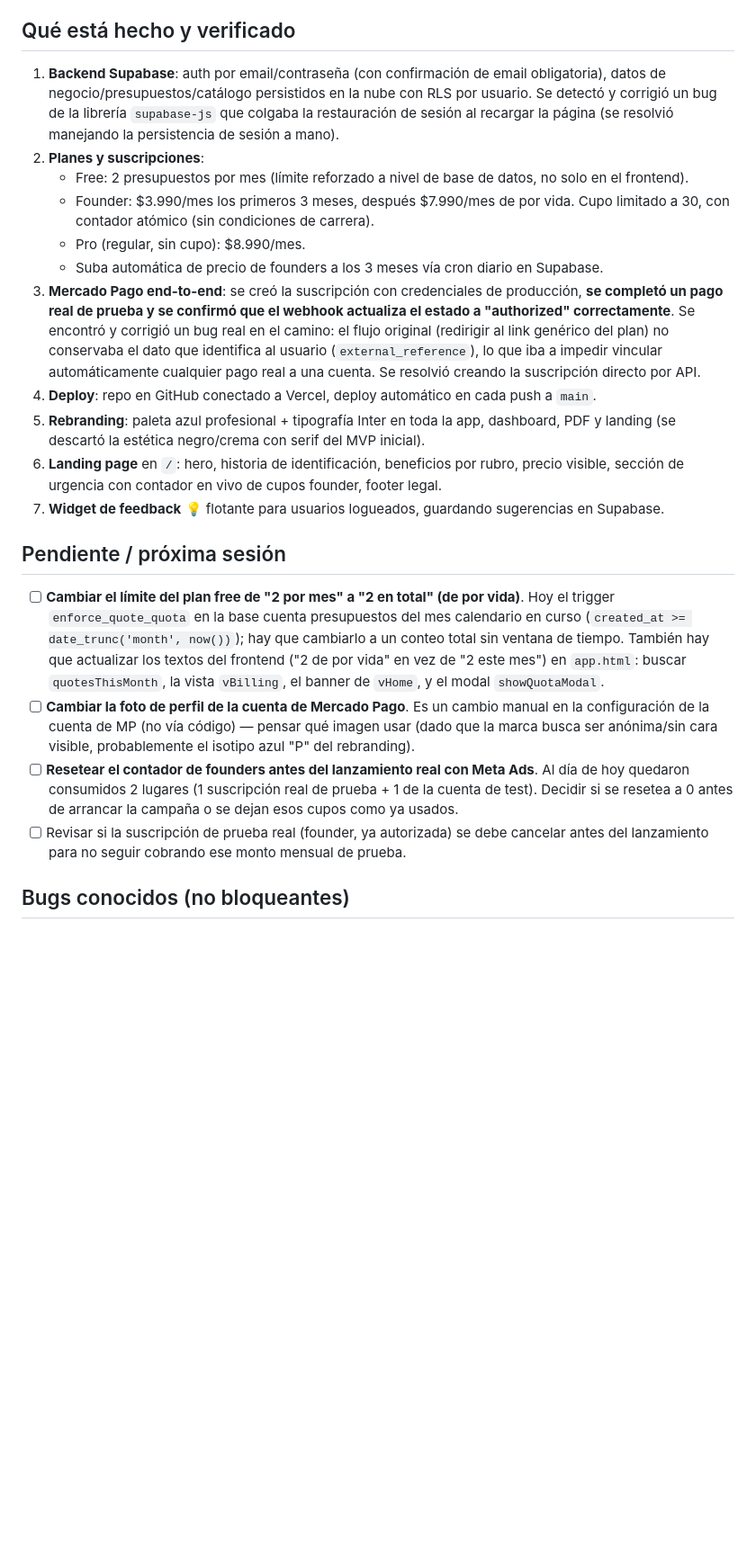
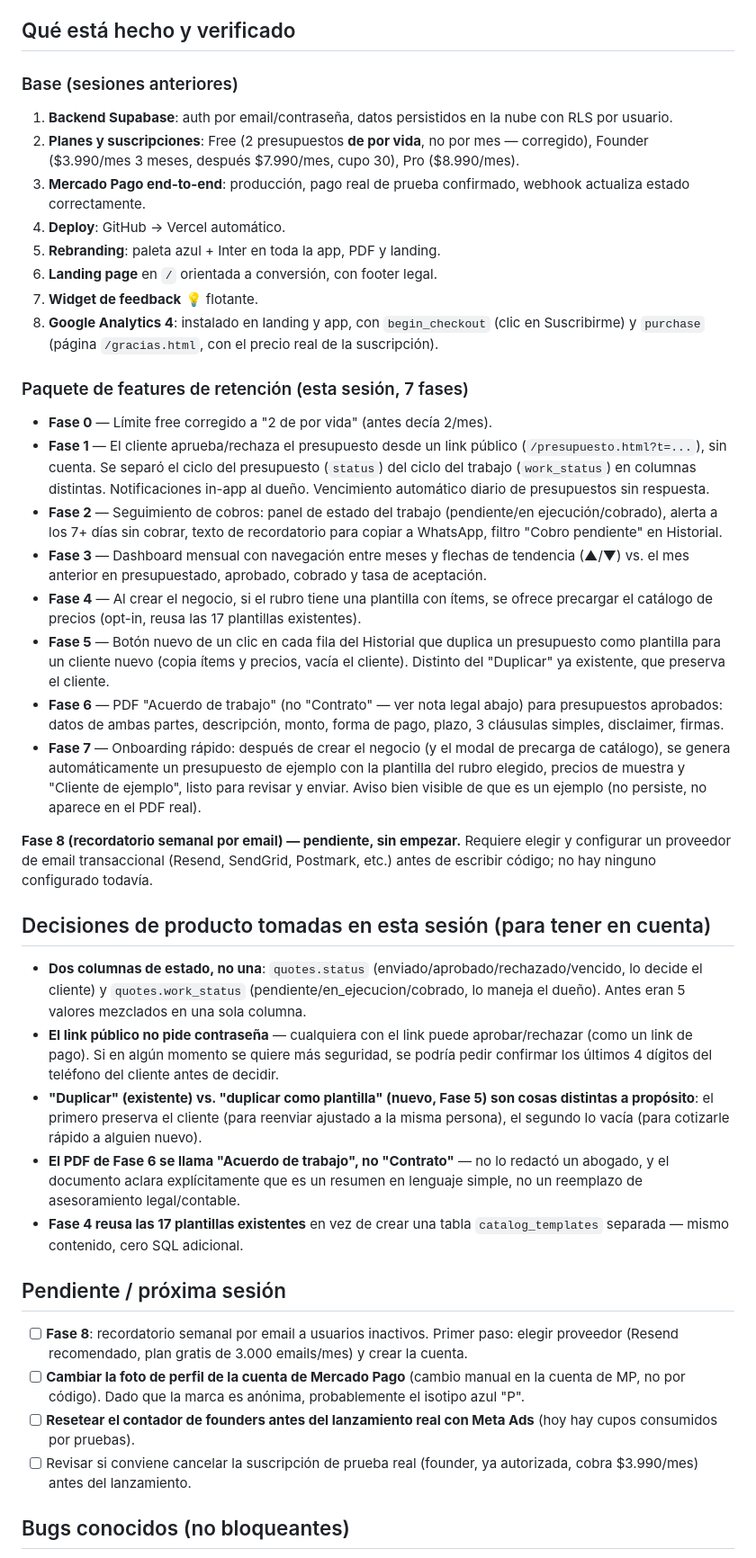
Before and after one commit to balbinopublicidads-oss/presupuestador-pro, a Markdown page: ESTADO.md, the part around one of its changes. Shown at 90% size. Rendered like a GitHub page; blank space fills up the shorter version.

Commit message:
Actualiza ESTADO.md tras el paquete de retención (fases 0-7)
Co-Authored-By: Claude Sonnet 5 <noreply@anthropic.com>

```diff
--- a/ESTADO.md
+++ b/ESTADO.md
@@ -42,24 +48,42 @@ Los `.sql` en la raíz son **migraciones históricas ya aplicadas** — quedan c
 
 ## Qué está hecho y verificado
 
-1. **Backend Supabase**: auth por email/contraseña (con confirmación de email obligatoria), datos de negocio/presupuestos/catálogo persistidos en la nube con RLS por usuario. Se detectó y corrigió un bug de la librería `supabase-js` que colgaba la restauración de sesión al recargar la página (se resolvió manejando la persistencia de sesión a mano).
-2. **Planes y suscripciones**:
-   - Free: 2 presupuestos por mes (límite reforzado a nivel de base de datos, no solo en el frontend).
-   - Founder: $3.990/mes los primeros 3 meses, después $7.990/mes de por vida. Cupo limitado a 30, con contador atómico (sin condiciones de carrera).
-   - Pro (regular, sin cupo): $8.990/mes.
-   - Suba automática de precio de founders a los 3 meses vía cron diario en Supabase.
-3. **Mercado Pago end-to-end**: se creó la suscripción con credenciales de producción, **se completó un pago real de prueba y se confirmó que el webhook actualiza el estado a "authorized" correctamente**. Se encontró y corrigió un bug real en el camino: el flujo original (redirigir al link genérico del plan) no conservaba el dato que identifica al usuario (`external_reference`), lo que iba a impedir vincular automáticamente cualquier pago real a una cuenta. Se resolvió creando la suscripción directo por API.
-4. **Deploy**: repo en GitHub conectado a Vercel, deploy automático en cada push a `main`.
-5. **Rebranding**: paleta azul profesional + tipografía Inter en toda la app, dashboard, PDF y landing (se descartó la estética negro/crema con serif del MVP inicial).
-6. **Landing page** en `/`: hero, historia de identificación, beneficios por rubro, precio visible, sección de urgencia con contador en vivo de cupos founder, footer legal.
-7. **Widget de feedback** 💡 flotante para usuarios logueados, guardando sugerencias en Supabase.
+### Base (sesiones anteriores)
+1. **Backend Supabase**: auth por email/contraseña, datos persistidos en la nube con RLS por usuario.
+2. **Planes y suscripciones**: Free (2 presupuestos **de por vida**, no por mes — corregido), Founder ($3.990/mes 3 meses, después $7.990/mes, cupo 30), Pro ($8.990/mes).
+3. **Mercado Pago end-to-end**: producción, pago real de prueba confirmado, webhook actualiza estado correctamente.
+4. **Deploy**: GitHub → Vercel automático.
+5. **Rebranding**: paleta azul + Inter en toda la app, PDF y landing.
+6. **Landing page** en `/` orientada a conversión, con footer legal.
+7. **Widget de feedback** 💡 flotante.
+8. **Google Analytics 4**: instalado en landing y app, con `begin_checkout` (clic en Suscribirme) y `purchase` (página `/gracias.html`, con el precio real de la suscripción).
+
+### Paquete de features de retención (esta sesión, 7 fases)
+- **Fase 0** — Límite free corregido a "2 de por vida" (antes decía 2/mes).
+- **Fase 1** — El cliente aprueba/rechaza el presupuesto desde un link público (`/presupuesto.html?t=...`), sin cuenta. Se separó el ciclo del presupuesto (`status`) del ciclo del trabajo (`work_status`) en columnas distintas. Notificaciones in-app al dueño. Vencimiento automático diario de presupuestos sin respuesta.
+- **Fase 2** — Seguimiento de cobros: panel de estado del trabajo (pendiente/en ejecución/cobrado), alerta a los 7+ días sin cobrar, texto de recordatorio para copiar a WhatsApp, filtro "Cobro pendiente" en Historial.
+- **Fase 3** — Dashboard mensual con navegación entre meses y flechas de tendencia (▲/▼) vs. el mes anterior en presupuestado, aprobado, cobrado y tasa de aceptación.
+- **Fase 4** — Al crear el negocio, si el rubro tiene una plantilla con ítems, se ofrece precargar el catálogo de precios (opt-in, reusa las 17 plantillas existentes).
+- **Fase 5** — Botón nuevo de un clic en cada fila del Historial que duplica un presupuesto como plantilla para un cliente nuevo (copia ítems y precios, vacía el cliente). Distinto del "Duplicar" ya existente, que preserva el cliente.
+- **Fase 6** — PDF "Acuerdo de trabajo" (no "Contrato" — ver nota legal abajo) para presupuestos aprobados: datos de ambas partes, descripción, monto, forma de pago, plazo, 3 cláusulas simples, disclaimer, firmas.
+- **Fase 7** — Onboarding rápido: después de crear el negocio (y el modal de precarga de catálogo), se genera automáticamente un presupuesto de ejemplo con la plantilla del rubro elegido, precios de muestra y "Cliente de ejemplo", listo para revisar y enviar. Aviso bien visible de que es un ejemplo (no persiste, no aparece en el PDF real).
+
+**Fase 8 (recordatorio semanal por email) — pendiente, sin empezar.** Requiere elegir y configurar un proveedor de email transaccional (Resend, SendGrid, Postmark, etc.) antes de escribir código; no hay ninguno configurado todavía.
+
+## Decisiones de producto tomadas en esta sesión (para tener en cuenta)
+
+- **Dos columnas de estado, no una**: `quotes.status` (enviado/aprobado/rechazado/vencido, lo decide el cliente) y `quotes.work_status` (pendiente/en_ejecucion/cobrado, lo maneja el dueño). Antes eran 5 valores mezclados en una sola columna.
+- **El link público no pide contraseña** — cualquiera con el link puede aprobar/rechazar (como un link de pago). Si en algún momento se quiere más seguridad, se podría pedir confirmar los últimos 4 dígitos del teléfono del cliente antes de decidir.
+- **"Duplicar" (existente) vs. "duplicar como plantilla" (nuevo, Fase 5) son cosas distintas a propósito**: el primero preserva el cliente (para reenviar ajustado a la misma persona), el segundo lo vacía (para cotizarle rápido a alguien nuevo).
+- **El PDF de Fase 6 se llama "Acuerdo de trabajo", no "Contrato"** — no lo redactó un abogado, y el documento aclara explícitamente que es un resumen en lenguaje simple, no un reemplazo de asesoramiento legal/contable.
+- **Fase 4 reusa las 17 plantillas existentes** en vez de crear una tabla `catalog_templates` separada — mismo contenido, cero SQL adicional.
 
 ## Pendiente / próxima sesión
 
-- [ ] **Cambiar el límite del plan free de "2 por mes" a "2 en total" (de por vida)**. Hoy el trigger `enforce_quote_quota` en la base cuenta presupuestos del mes calendario en curso (`created_at >= date_trunc('month', now())`); hay que cambiarlo a un conteo total sin ventana de tiempo. También hay que actualizar los textos del frontend ("2 de por vida" en vez de "2 este mes") en `app.html`: buscar `quotesThisMonth`, la vista `vBilling`, el banner de `vHome`, y el modal `showQuotaModal`.
-- [ ] **Cambiar la foto de perfil de la cuenta de Mercado Pago**. Es un cambio manual en la configuración de la cuenta de MP (no vía código) — pensar qué imagen usar (dado que la marca busca ser anónima/sin cara visible, probablemente el isotipo azul "P" del rebranding).
-- [ ] **Resetear el contador de founders antes del lanzamiento real con Meta Ads**. Al día de hoy quedaron consumidos 2 lugares (1 suscripción real de prueba + 1 de la cuenta de test). Decidir si se resetea a 0 antes de arrancar la campaña o se dejan esos cupos como ya usados.
-- [ ] Revisar si la suscripción de prueba real (founder, ya autorizada) se debe cancelar antes del lanzamiento para no seguir cobrando ese monto mensual de prueba.
+- [ ] **Fase 8**: recordatorio semanal por email a usuarios inactivos. Primer paso: elegir proveedor (Resend recomendado, plan gratis de 3.000 emails/mes) y crear la cuenta.
+- [ ] **Cambiar la foto de perfil de la cuenta de Mercado Pago** (cambio manual en la cuenta de MP, no por código). Dado que la marca es anónima, probablemente el isotipo azul "P".
+- [ ] **Resetear el contador de founders antes del lanzamiento real con Meta Ads** (hoy hay cupos consumidos por pruebas).
+- [ ] Revisar si conviene cancelar la suscripción de prueba real (founder, ya autorizada, cobra $3.990/mes) antes del lanzamiento.
 
 ## Bugs conocidos (no bloqueantes)
 
```
Also changed, not shown: other parts of ESTADO.md (+25 -18 lines).
